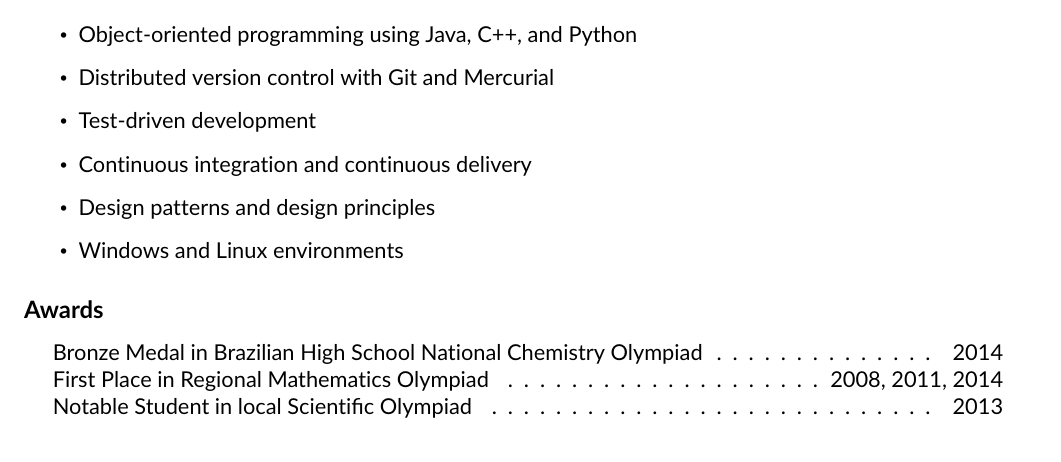
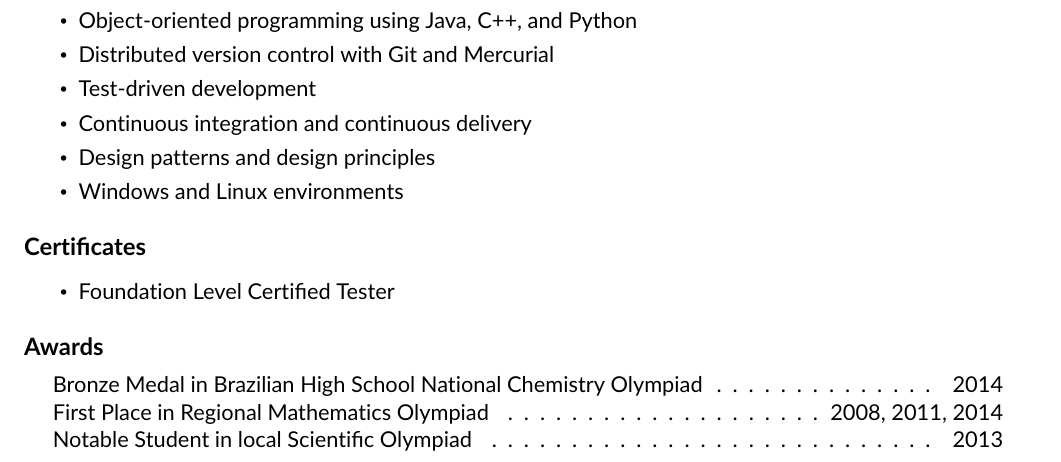
Before and after one commit to bernardosulzbach/cv, a LaTeX CV (CV.tex): part of the page, cut so that both start at the same text. Compiled offline with pdfLaTeX.

Commit message:
Should mention my certificates in the CV

```diff
--- a/CV.tex
+++ b/CV.tex
@@ -97,12 +97,19 @@
 
 \resheading{Experience}
 \begin{itemize}
+    \setlength\itemsep{0}
     \resitem Object-oriented programming using Java, C++, and Python
     \resitem Distributed version control with Git and Mercurial
     \resitem Test-driven development
     \resitem Continuous integration and continuous delivery
     \resitem Design patterns and design principles
     \resitem Windows and Linux environments
+\end{itemize}
+
+\resheading{Certificates}
+\begin{itemize}
+    \setlength\itemsep{0}
+    \resitem Foundation Level Certified Tester
 \end{itemize}
 
 \resheading{Awards}
```
